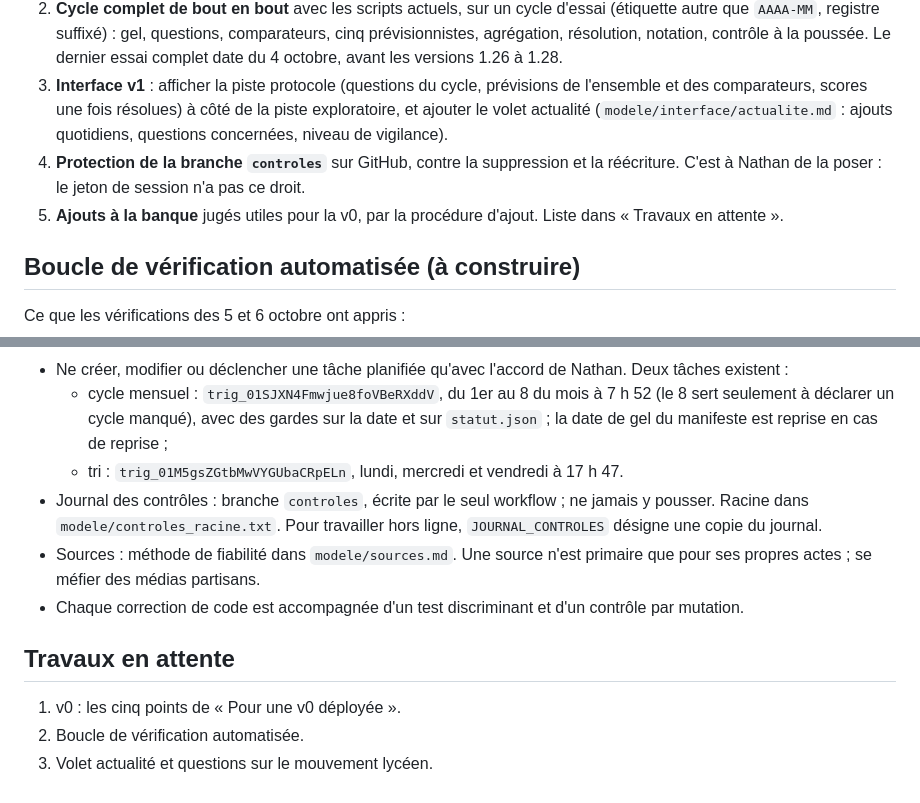
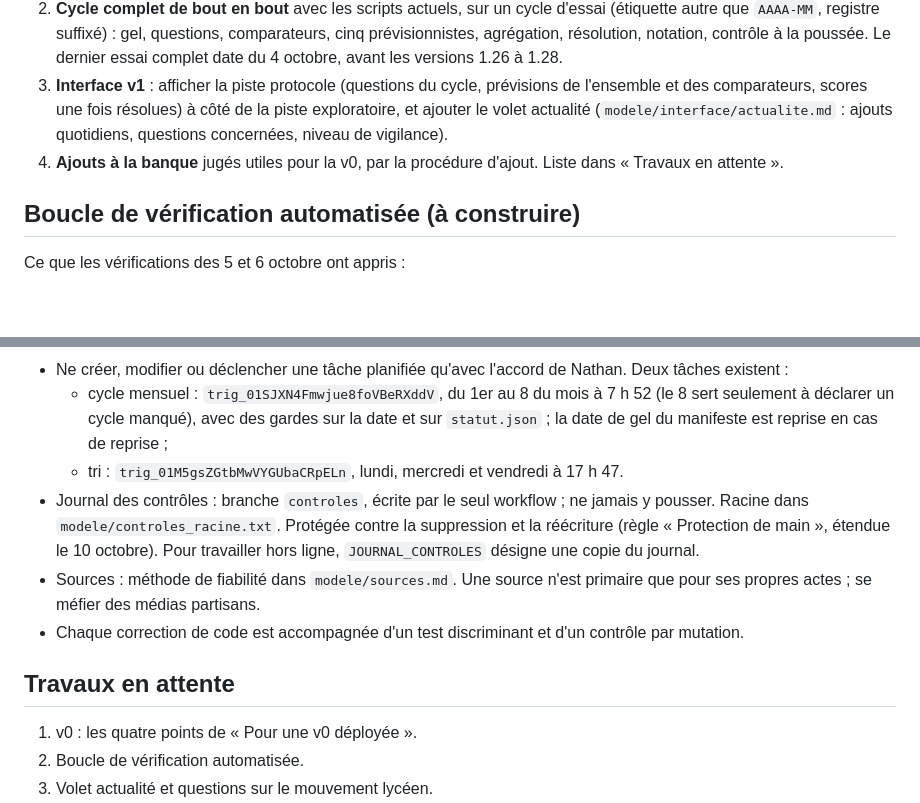
Before and after one commit to Beynat/psychohistoire, a Markdown page: modele/passation.md, 2 parts joined by grey strips. Drawn GitHub-style; blank space fills up the shorter version.

```diff
--- a/modele/passation.md
+++ b/modele/passation.md
@@ -40,8 +40,7 @@ Ce qui manque, dans l'ordre :
 1. **Décision de Nathan sur le statut.** Pour que le cycle du 1er novembre tourne, `statut.json` doit passer à `definitif: true` (ou la garde de la tâche doit viser un drapeau « v0 »). C'est la porte qui sépare les essais des données réelles, à décider explicitement et à journaliser.
 2. **Cycle complet de bout en bout** avec les scripts actuels, sur un cycle d'essai (étiquette autre que `AAAA-MM`, registre suffixé) : gel, questions, comparateurs, cinq prévisionnistes, agrégation, résolution, notation, contrôle à la poussée. Le dernier essai complet date du 4 octobre, avant les versions 1.26 à 1.28.
 3. **Interface v1** : afficher la piste protocole (questions du cycle, prévisions de l'ensemble et des comparateurs, scores une fois résolues) à côté de la piste exploratoire, et ajouter le volet actualité (`modele/interface/actualite.md` : ajouts quotidiens, questions concernées, niveau de vigilance).
-4. **Protection de la branche `controles`** sur GitHub, contre la suppression et la réécriture. C'est à Nathan de la poser : le jeton de session n'a pas ce droit.
-5. **Ajouts à la banque** jugés utiles pour la v0, par la procédure d'ajout. Liste dans « Travaux en attente ».
+4. **Ajouts à la banque** jugés utiles pour la v0, par la procédure d'ajout. Liste dans « Travaux en attente ».
 
 ## Boucle de vérification automatisée (à construire)
 
@@ -109,13 +108,13 @@ C'est un mouvement d'ampleur nationale, du niveau des épisodes de référence (
 - Ne créer, modifier ou déclencher une tâche planifiée qu'avec l'accord de Nathan. Deux tâches existent :
   - cycle mensuel : `trig_01SJXN4Fmwjue8foVBeRXddV`, du 1er au 8 du mois à 7 h 52 (le 8 sert seulement à déclarer un cycle manqué), avec des gardes sur la date et sur `statut.json` ; la date de gel du manifeste est reprise en cas de reprise ;
   - tri : `trig_01M5gsZGtbMwVYGUbaCRpELn`, lundi, mercredi et vendredi à 17 h 47.
-- Journal des contrôles : branche `controles`, écrite par le seul workflow ; ne jamais y pousser. Racine dans `modele/controles_racine.txt`. Pour travailler hors ligne, `JOURNAL_CONTROLES` désigne une copie du journal.
+- Journal des contrôles : branche `controles`, écrite par le seul workflow ; ne jamais y pousser. Racine dans `modele/controles_racine.txt`. Protégée contre la suppression et la réécriture (règle « Protection de main », étendue le 10 octobre). Pour travailler hors ligne, `JOURNAL_CONTROLES` désigne une copie du journal.
 - Sources : méthode de fiabilité dans `modele/sources.md`. Une source n'est primaire que pour ses propres actes ; se méfier des médias partisans.
 - Chaque correction de code est accompagnée d'un test discriminant et d'un contrôle par mutation.
 
 ## Travaux en attente
 
-1. v0 : les cinq points de « Pour une v0 déployée ».
+1. v0 : les quatre points de « Pour une v0 déployée ».
 2. Boucle de vérification automatisée.
 3. Volet actualité et questions sur le mouvement lycéen.
 4. Ajouts différés à la banque, par la procédure d'ajout : législatives anticipées, Nouvelle-Calédonie, régionales et départementales 2028, croissance du PIB, taux de la BCE, droits de douane entre les États-Unis et l'UE, grève dans la fonction publique en 2027, fin des fonctions du Premier ministre quelle qu'en soit la cause, référendum, écart OAT-BTP de signe positif, clause pour une présidentielle anticipée. Autres souhaitables reportés : `modele/controle/phase1.md`.
```
Also changed, not shown: modele/controle/phase1.md (+1 -1 lines).
